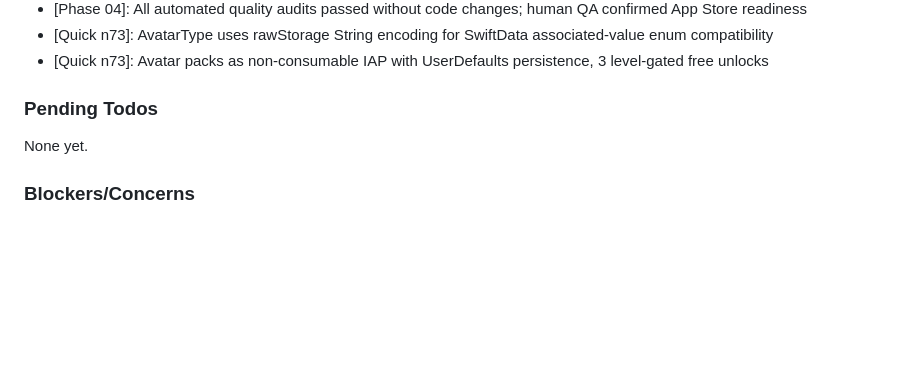
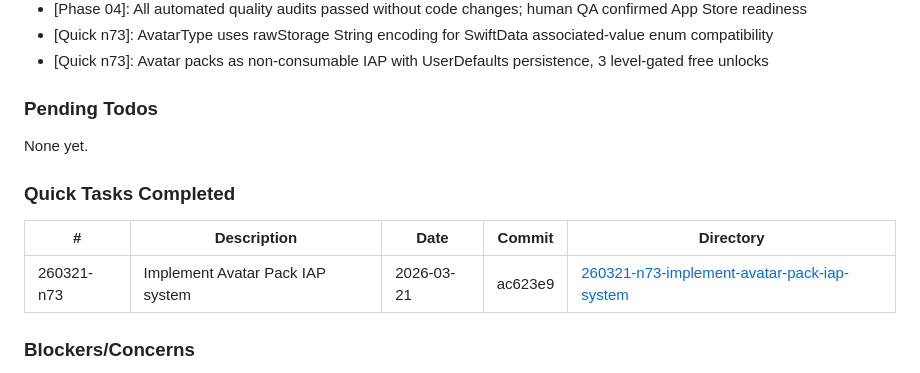
Before and after one commit to aliziyacevik/HabitLand, a Markdown page: .planning/STATE.md, the part around the change. Rendered like a GitHub page; blank space fills up the shorter version.

Commit message:
docs(quick-n73): complete Avatar Pack IAP system
Co-Authored-By: Claude Opus 4.6 (1M context) <noreply@anthropic.com>

```diff
--- a/.planning/STATE.md
+++ b/.planning/STATE.md
@@ -89,6 +89,12 @@ Recent decisions affecting current work:
 
 None yet.
 
+### Quick Tasks Completed
+
+| # | Description | Date | Commit | Directory |
+|---|-------------|------|--------|-----------|
+| 260321-n73 | Implement Avatar Pack IAP system | 2026-03-21 | ac623e9 | [260321-n73-implement-avatar-pack-iap-system](./quick/260321-n73-implement-avatar-pack-iap-system/) |
+
 ### Blockers/Concerns
 
 - Apple Developer account pending -- gates sandbox IAP testing, CloudKit activation, HealthKit, Push notifications
```
Also changed, not shown: 1 other file.
